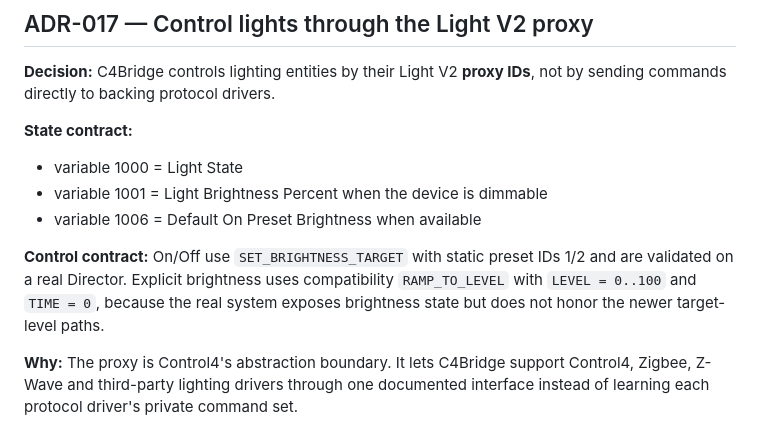
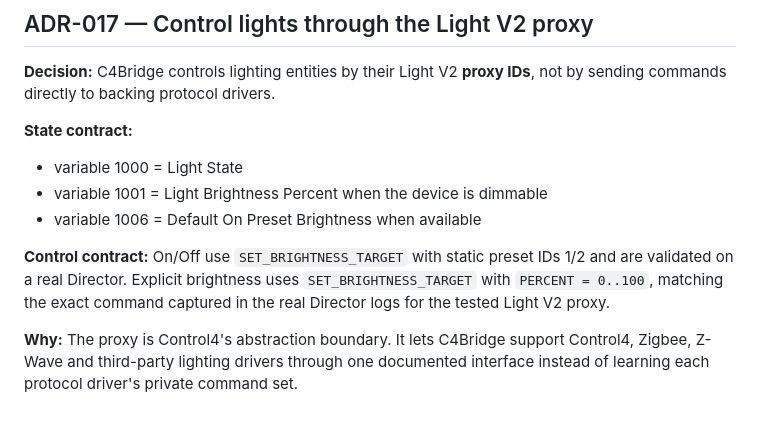
Before and after one commit to IsraelCIL/C4Bridge, a Markdown page: docs/DECISIONS.md, the part around the change. Rendered like a GitHub page.

Commit message:
docs: record log-verified dimmer contract

```diff
--- a/docs/DECISIONS.md
+++ b/docs/DECISIONS.md
@@ -113,7 +113,7 @@ Standalone/combo drivers without proxy relationships may appear as unsupported e
 - variable 1001 = Light Brightness Percent when the device is dimmable
 - variable 1006 = Default On Preset Brightness when available
 
-**Control contract:** On/Off use `SET_BRIGHTNESS_TARGET` with static preset IDs 1/2 and are validated on a real Director. Explicit brightness uses compatibility `RAMP_TO_LEVEL` with `LEVEL = 0..100` and `TIME = 0`, because the real system exposes brightness state but does not honor the newer target-level paths.
+**Control contract:** On/Off use `SET_BRIGHTNESS_TARGET` with static preset IDs 1/2 and are validated on a real Director. Explicit brightness uses `SET_BRIGHTNESS_TARGET` with `PERCENT = 0..100`, matching the exact command captured in the real Director logs for the tested Light V2 proxy.
 
 **Why:** The proxy is Control4's abstraction boundary. It lets C4Bridge support Control4, Zigbee, Z-Wave and third-party lighting drivers through one documented interface instead of learning each protocol driver's private command set.
 
```
